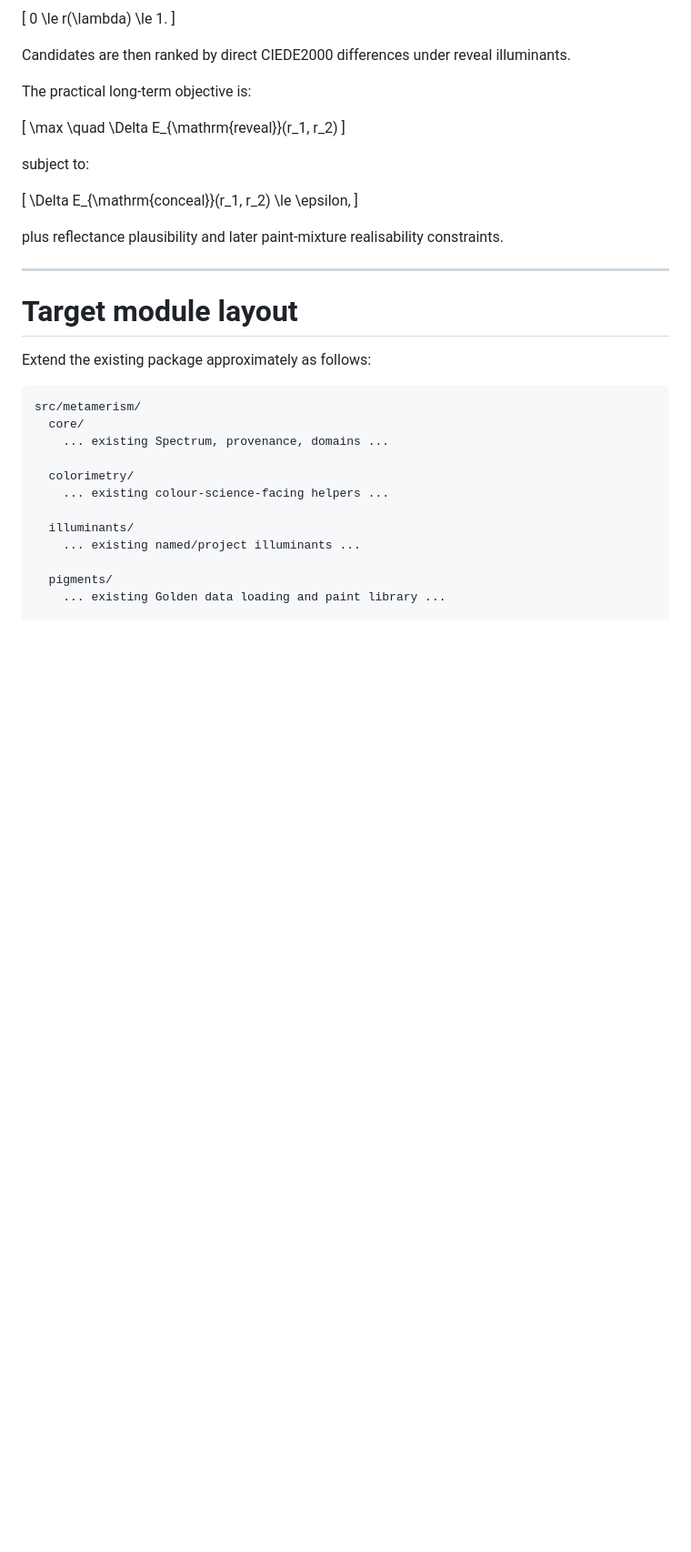
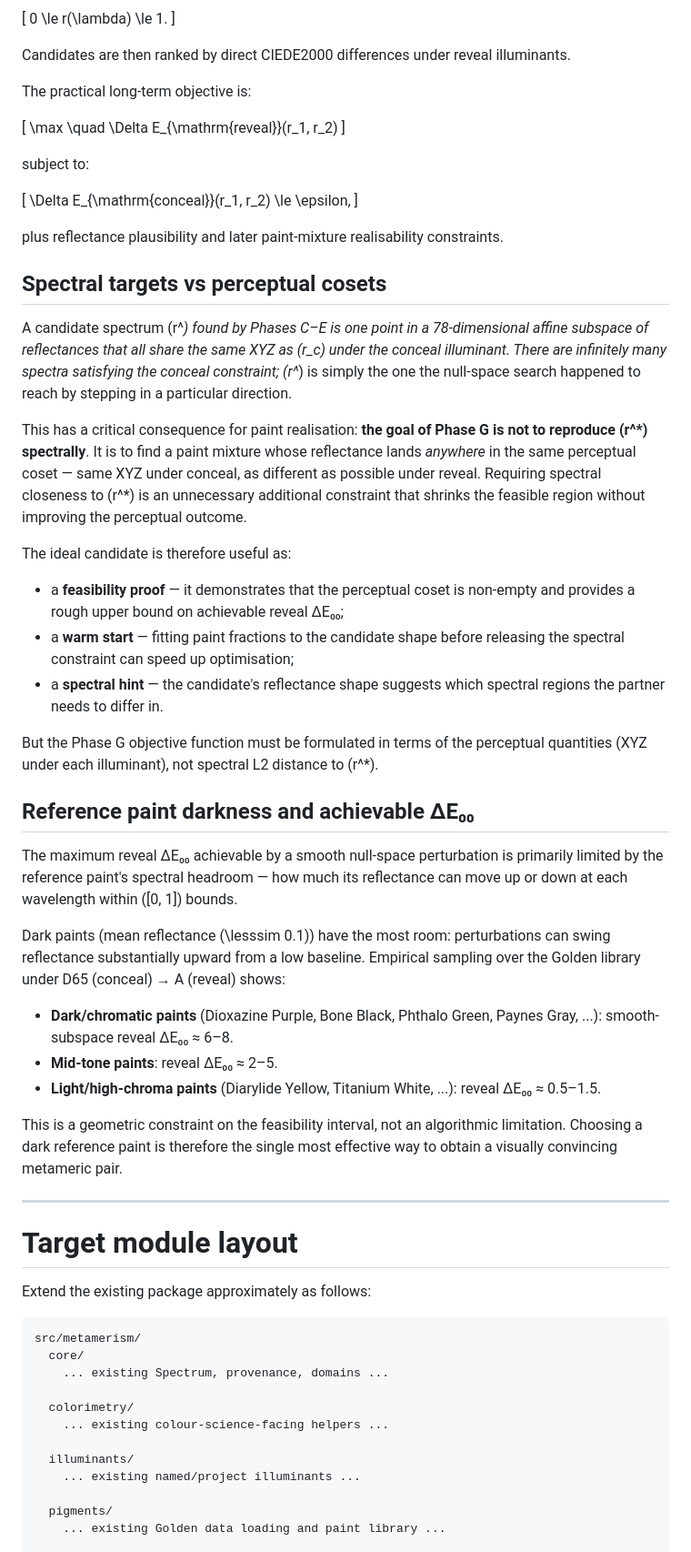
Before and after one commit to grantaj/metamerism, a Markdown page: docs/metameric_pair_discovery_revised_plan.md, the part around one of its changes. Shown at 91% size. GitHub-like rendering; blank space fills up the shorter version.

```diff
--- a/docs/metameric_pair_discovery_revised_plan.md
+++ b/docs/metameric_pair_discovery_revised_plan.md
@@ -102,6 +102,53 @@ subject to:
 \]
 
 plus reflectance plausibility and later paint-mixture realisability constraints.
+
+## Spectral targets vs perceptual cosets
+
+A candidate spectrum \(r^*\) found by Phases C–E is one point in a 78-dimensional
+affine subspace of reflectances that all share the same XYZ as \(r_c\) under the
+conceal illuminant.  There are infinitely many spectra satisfying the conceal
+constraint; \(r^*\) is simply the one the null-space search happened to reach by
+stepping in a particular direction.
+
+This has a critical consequence for paint realisation: **the goal of Phase G is
+not to reproduce \(r^*\) spectrally**.  It is to find a paint mixture whose
+reflectance lands *anywhere* in the same perceptual coset — same XYZ under
+conceal, as different as possible under reveal.  Requiring spectral closeness to
+\(r^*\) is an unnecessary additional constraint that shrinks the feasible region
+without improving the perceptual outcome.
+
+The ideal candidate is therefore useful as:
+
+- a **feasibility proof** — it demonstrates that the perceptual coset is non-empty
+  and provides a rough upper bound on achievable reveal ΔE₀₀;
+- a **warm start** — fitting paint fractions to the candidate shape before
+  releasing the spectral constraint can speed up optimisation;
+- a **spectral hint** — the candidate's reflectance shape suggests which spectral
+  regions the partner needs to differ in.
+
+But the Phase G objective function must be formulated in terms of the perceptual
+quantities (XYZ under each illuminant), not spectral L2 distance to \(r^*\).
+
+## Reference paint darkness and achievable ΔE₀₀
+
+The maximum reveal ΔE₀₀ achievable by a smooth null-space perturbation is
+primarily limited by the reference paint's spectral headroom — how much its
+reflectance can move up or down at each wavelength within \([0, 1]\) bounds.
+
+Dark paints (mean reflectance \(\lesssim 0.1\)) have the most room: perturbations
+can swing reflectance substantially upward from a low baseline.  Empirical
+sampling over the Golden library under D65 (conceal) → A (reveal) shows:
+
+- **Dark/chromatic paints** (Dioxazine Purple, Bone Black, Phthalo Green,
+  Paynes Gray, ...): smooth-subspace reveal ΔE₀₀ ≈ 6–8.
+- **Mid-tone paints**: reveal ΔE₀₀ ≈ 2–5.
+- **Light/high-chroma paints** (Diarylide Yellow, Titanium White, ...):
+  reveal ΔE₀₀ ≈ 0.5–1.5.
+
+This is a geometric constraint on the feasibility interval, not an algorithmic
+limitation.  Choosing a dark reference paint is therefore the single most
+effective way to obtain a visually convincing metameric pair.
 
 ---
 
```
Also changed, not shown: other parts of docs/metameric_pair_discovery_revised_plan.md (+55 -32 lines).
